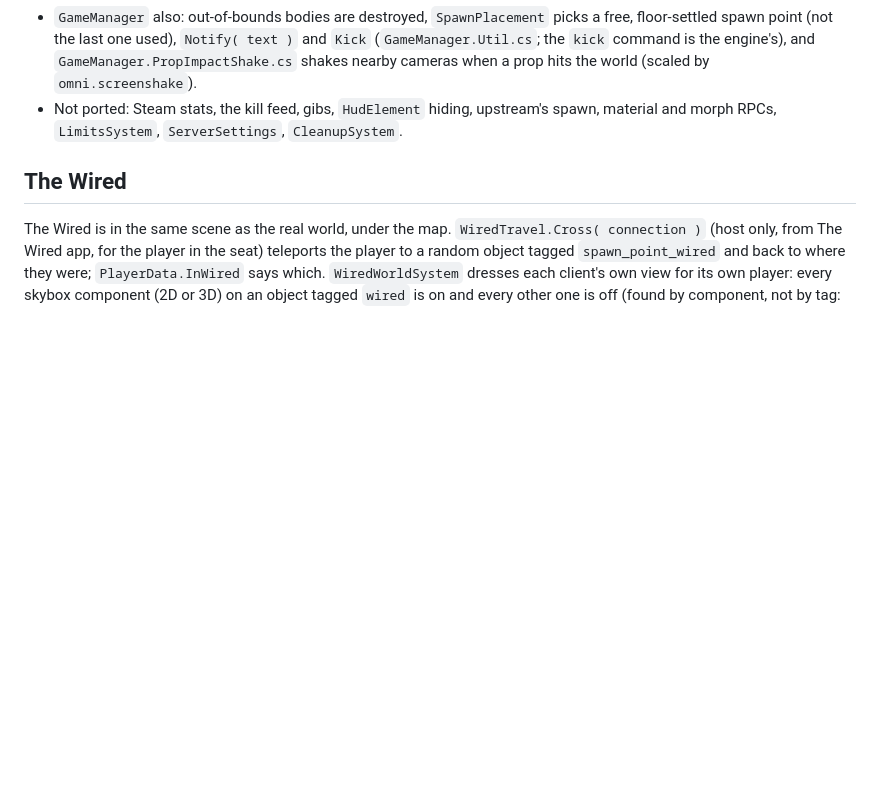
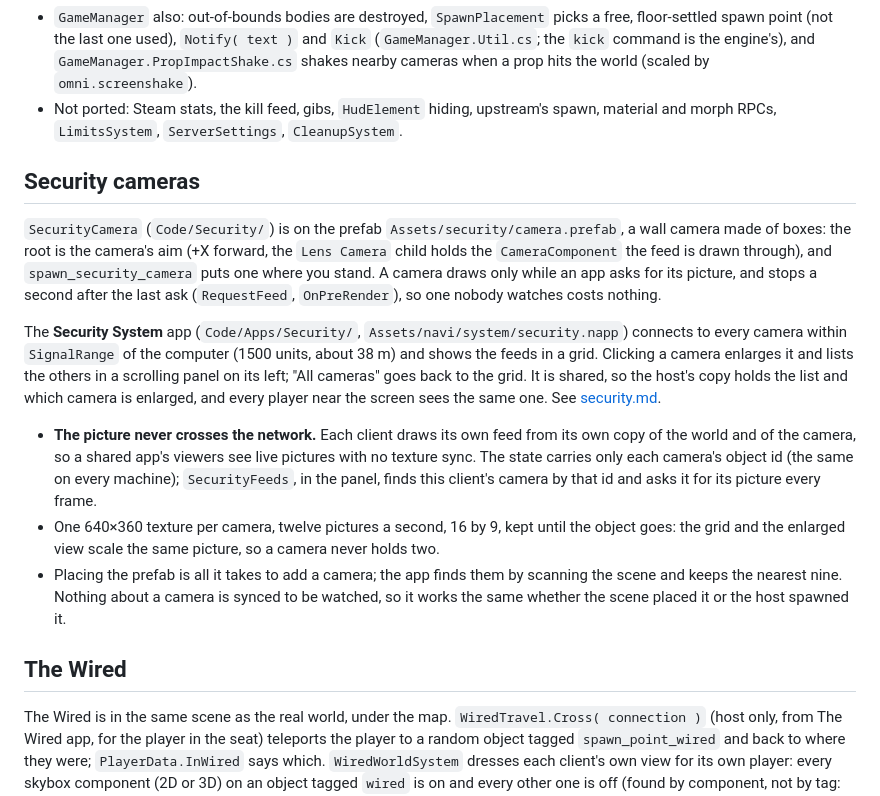
Before and after one commit to Fractitude/Omnipresence, a Markdown page: AGENTS.md, the part around the change. GitHub-like rendering; blank space fills up the shorter version.

Commit message:
Point AGENTS.md at the security cameras and the Security System
The section the feature was missing: the prefab and where the feed is drawn, the app's range and its two layouts, and
the rule that matters for anything added to it later — the picture is each client's own and never crosses the network.

```diff
--- a/AGENTS.md
+++ b/AGENTS.md
@@ -70,6 +70,16 @@ Ported from Facepunch's open-source sandbox game (`Player.cs`, `GameManager.cs`,
 - `HealthHud` (bottom left, like `AmmoHud`) is put on the HUD object by `HudSystem`. `PlayerDamageIndicators` paints the red direction arrows.
 - `GameManager` also: out-of-bounds bodies are destroyed, `SpawnPlacement` picks a free, floor-settled spawn point (not the last one used), `Notify( text )` and `Kick` (`GameManager.Util.cs`; the `kick` command is the engine's), and `GameManager.PropImpactShake.cs` shakes nearby cameras when a prop hits the world (scaled by `omni.screenshake`).
 - Not ported: Steam stats, the kill feed, gibs, `HudElement` hiding, upstream's spawn, material and morph RPCs, `LimitsSystem`, `ServerSettings`, `CleanupSystem`.
+
+## Security cameras
+
+`SecurityCamera` (`Code/Security/`) is on the prefab `Assets/security/camera.prefab`, a wall camera made of boxes: the root is the camera's aim (+X forward, the `Lens Camera` child holds the `CameraComponent` the feed is drawn through), and `spawn_security_camera` puts one where you stand. A camera draws only while an app asks for its picture, and stops a second after the last ask (`RequestFeed`, `OnPreRender`), so one nobody watches costs nothing.
+
+The **Security System** app (`Code/Apps/Security/`, `Assets/navi/system/security.napp`) connects to every camera within `SignalRange` of the computer (1500 units, about 38 m) and shows the feeds in a grid. Clicking a camera enlarges it and lists the others in a scrolling panel on its left; "All cameras" goes back to the grid. It is shared, so the host's copy holds the list and which camera is enlarged, and every player near the screen sees the same one. See [security.md](docs/security.md).
+
+- **The picture never crosses the network.** Each client draws its own feed from its own copy of the world and of the camera, so a shared app's viewers see live pictures with no texture sync. The state carries only each camera's object id (the same on every machine); `SecurityFeeds`, in the panel, finds this client's camera by that id and asks it for its picture every frame.
+- One 640×360 texture per camera, twelve pictures a second, 16 by 9, kept until the object goes: the grid and the enlarged view scale the same picture, so a camera never holds two.
+- Placing the prefab is all it takes to add a camera; the app finds them by scanning the scene and keeps the nearest nine. Nothing about a camera is synced to be watched, so it works the same whether the scene placed it or the host spawned it.
 
 ## The Wired
 
```
